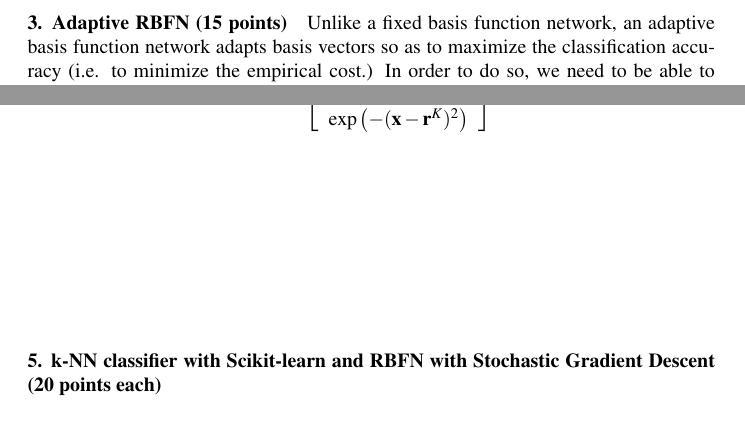
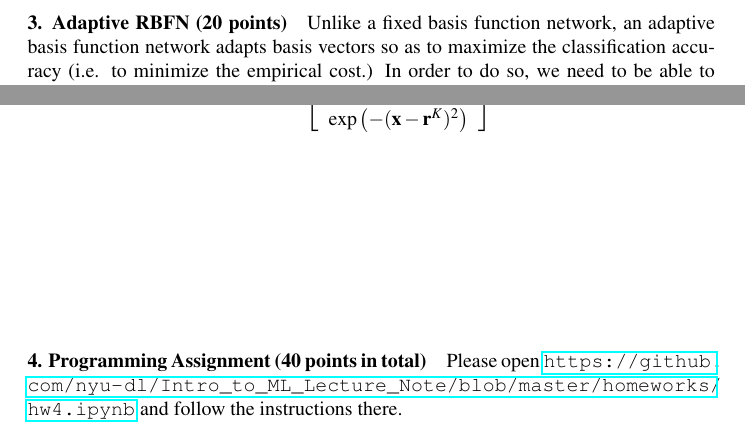
Before and after one commit to nyu-dl/Intro_to_ML_Lecture_Note, a LaTeX problem sheet (homeworks/hw4.tex): two parts of page 2 of 2, joined at a grey line, cut so that both start at the same text. Compiled offline with pdfLaTeX.

Commit message:
updated instructions

```diff
--- a/homeworks/hw4.tex
+++ b/homeworks/hw4.tex
@@ -224,7 +224,7 @@ categories), provide a description on how a weight matrix could be built.
 
 \vspace{30mm}
 
-\paragraph{3. Adaptive RBFN (15 points)}
+\paragraph{3. Adaptive RBFN (20 points)}
 
 Unlike a fixed basis function network, an adaptive basis function network adapts
 basis vectors so as to maximize the classification accuracy (i.e. to minimize
@@ -247,7 +247,7 @@ assuming that $M$ is a logistic regression classifier and that
 
 \vspace{30mm}
 
-\paragraph{5. k-NN classifier with Scikit-learn and RBFN with Stochastic Gradient Descent (20 points each)}
+\paragraph{4. Programming Assignment (40 points in total)} Please open \url{https://github.com/nyu-dl/Intro_to_ML_Lecture_Note/blob/master/homeworks/hw4.ipynb} and follow the instructions there.
 
 
 %\bibliographystyle{abbrv}
```
Also changed, not shown: homeworks/hw4.pdf, homeworks/hw4.tex (4 more changed lines).
